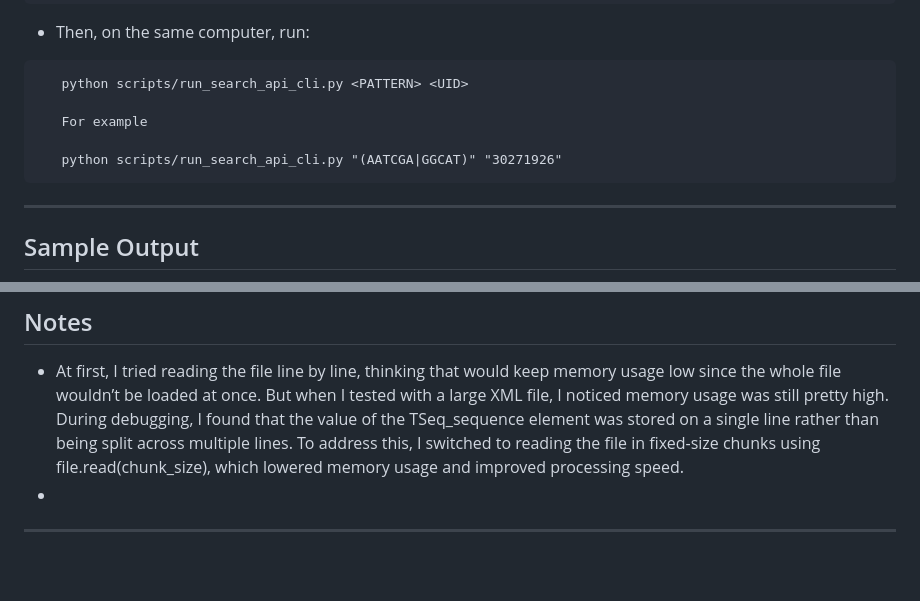
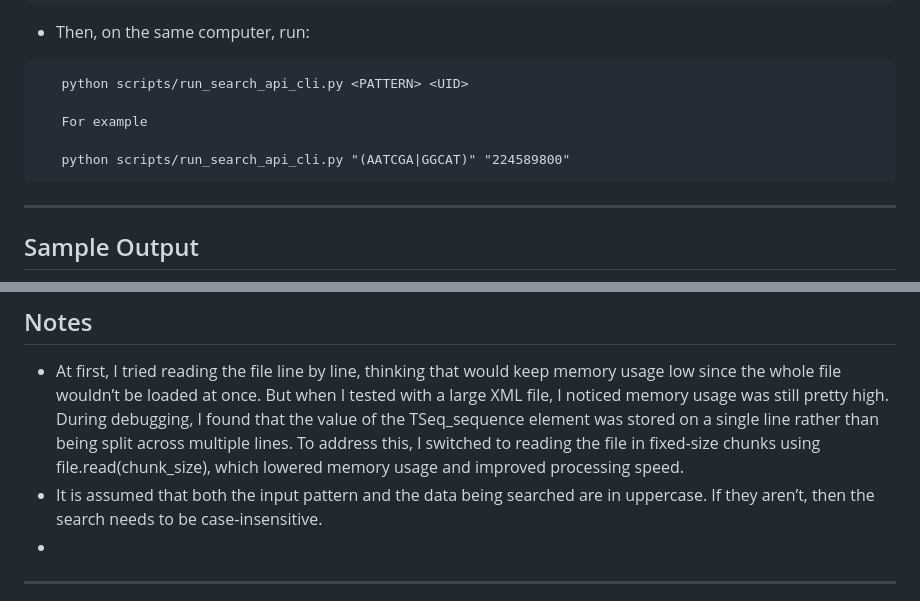
Before and after one commit to jyu2100/regex_seq_search, a Markdown page: README.md, 2 parts joined by grey strips. Drawn GitHub-style; blank space fills up the shorter version.

Commit message:
Add a note about input pattern

````diff
--- a/README.md
+++ b/README.md
@@ -86,7 +86,7 @@ sequence.fasta_30271926.xml is already included in the repository, however, sequ
 
    For example
 
-   python scripts/run_search_api_cli.py "(AATCGA|GGCAT)" "30271926"
+   python scripts/run_search_api_cli.py "(AATCGA|GGCAT)" "224589800"
 ```
 
 ---
@@ -184,6 +184,7 @@ The design of this project emphasizes **code reusability**, ensuring both the we
 
 ## Notes
 - At first, I tried reading the file line by line, thinking that would keep memory usage low since the whole file wouldn’t be loaded at once. But when I tested with a large XML file, I noticed memory usage was still pretty high. During debugging, I found that the value of the TSeq_sequence element was stored on a single line rather than being split across multiple lines. To address this, I switched to reading the file in fixed-size chunks using file.read(chunk_size), which lowered memory usage and improved processing speed.
+- It is assumed that both the input pattern and the data being searched are in uppercase. If they aren’t, then the search needs to be case‑insensitive.
 -
 
 ---
````
